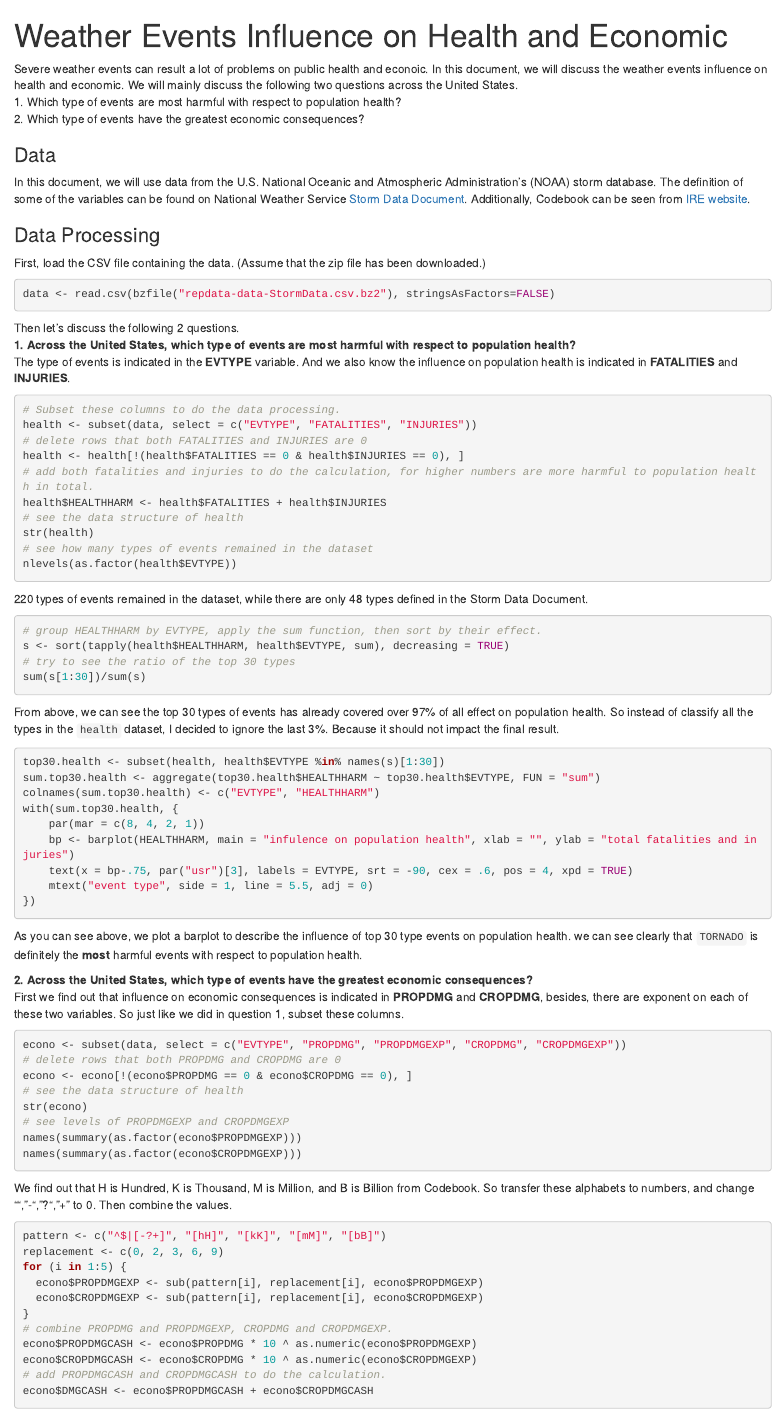
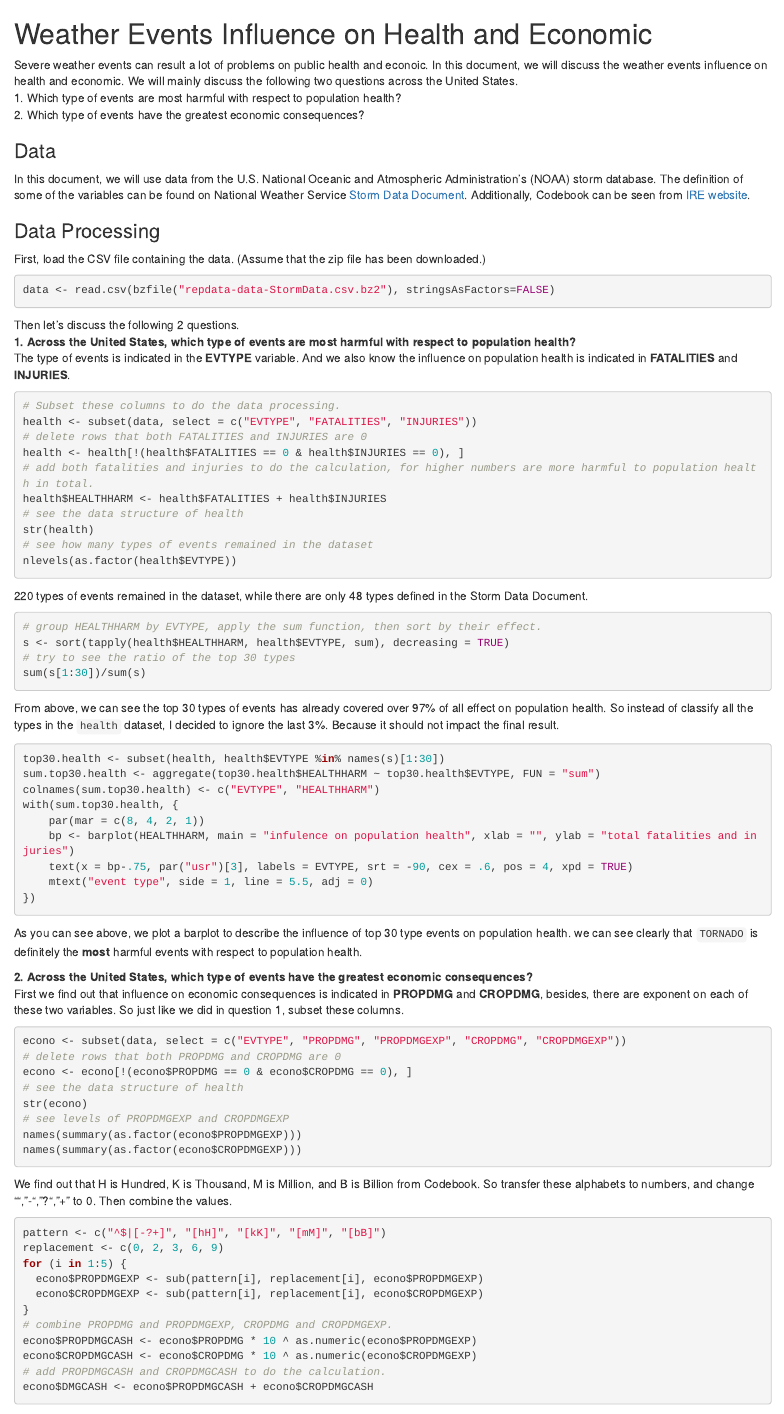
Before and after one commit to shukohChin/datasciencecoursera, an R Markdown document (Rep_Weather/weather.Rmd): the page in a window 1100 px wide, from its top. Rendered offline with R 4.5, knitr and Pandoc, with nearby package versions; the code chunks are not run, so their results and figures are left out.

Commit message:
assignment for Reproducibl Research

```diff
--- a/Rep_Weather/weather.Rmd
+++ b/Rep_Weather/weather.Rmd
@@ -1,6 +1,6 @@
----
-title: "Weather Events Influence on Health and Economic"
----
+
+# Weather Events Influence on Health and Economic
+
 
 Severe weather events can result a lot of problems on public health and econoic. In this document, we will discuss the weather events influence on health and economic. We will mainly discuss the following two questions across the United States.
 1. Which type of events are most harmful with respect to population health?
```
Also changed, not shown: Rep_Weather/weather.md.
